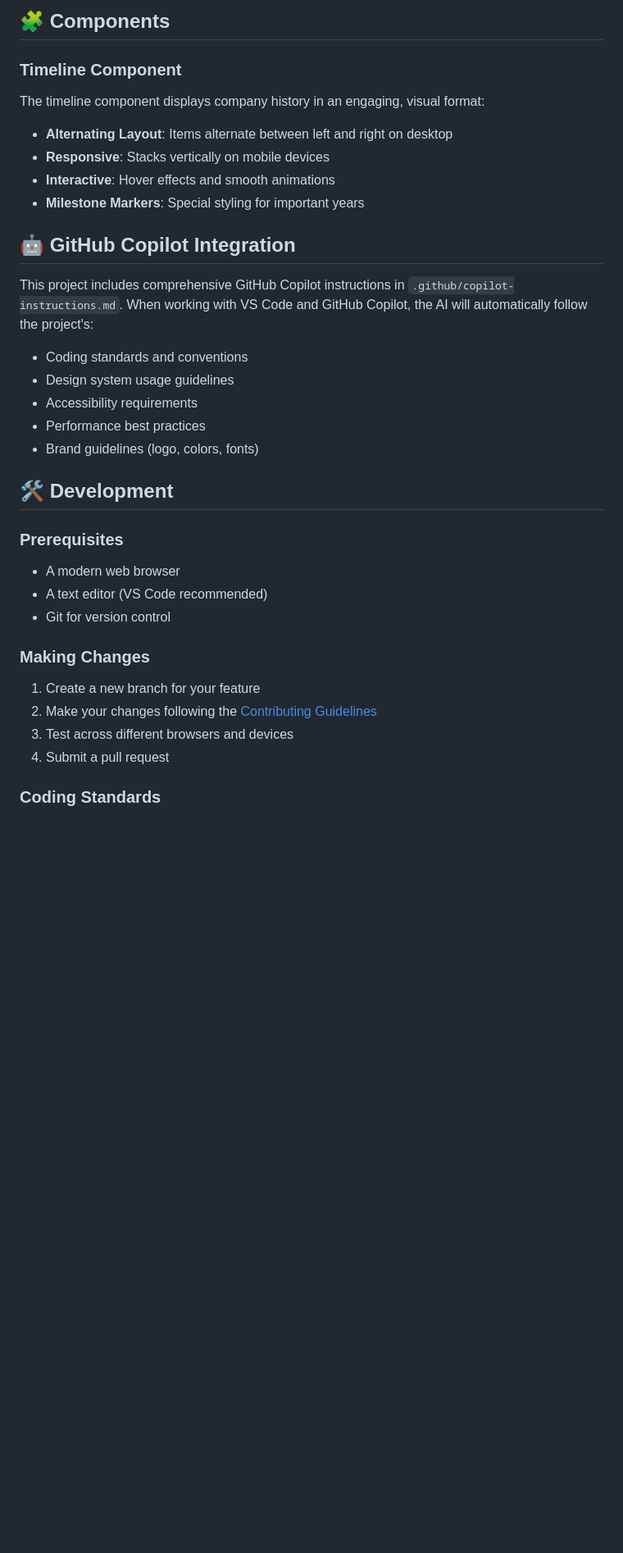
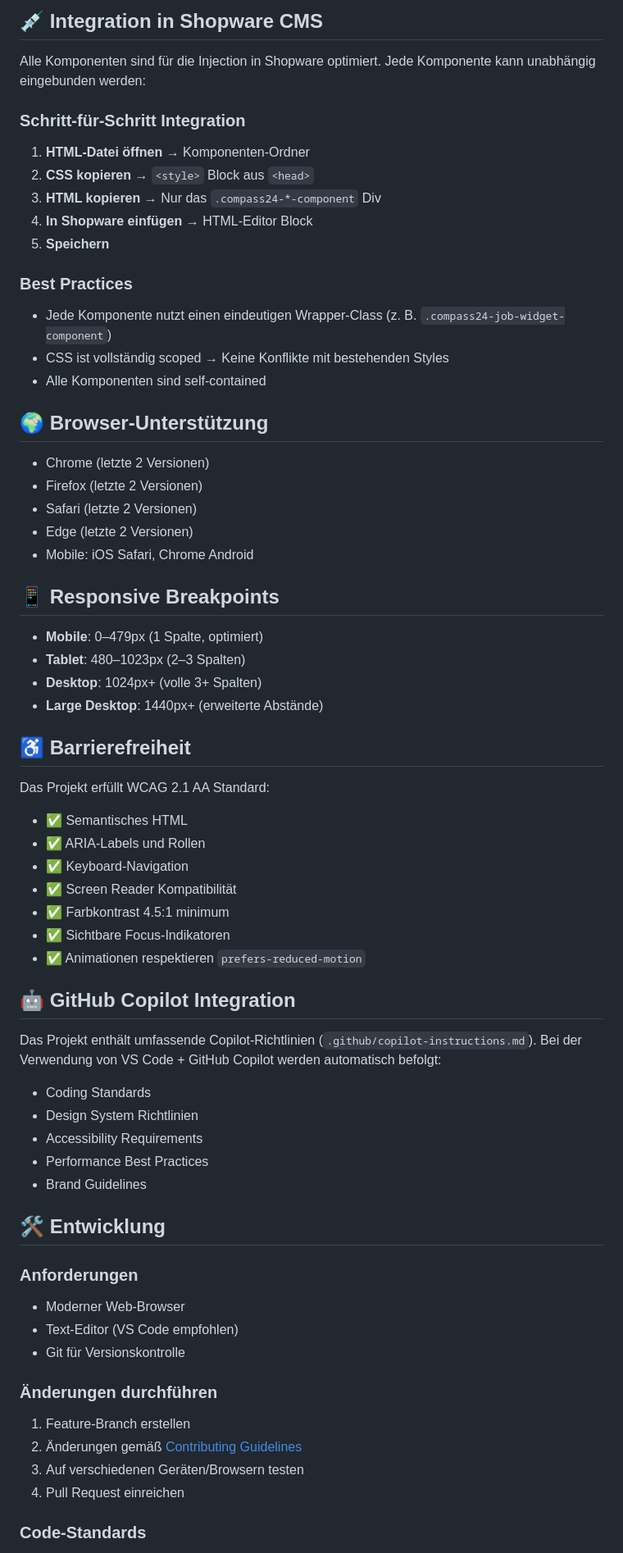
Before and after one commit to schafeld/compass24-landing-pages, a Markdown page: README.md, the part around one of its changes. Shown at 82% size. Drawn GitHub-style; blank space fills up the shorter version.

Commit message:
make a comprehensive root readme in German

```diff
--- a/README.md
+++ b/README.md
@@ -193,39 +280,73 @@ The project uses a comprehensive design token system defined in `css/design-toke
 
-## 🧩 Components
+## 💉 Integration in Shopware CMS
 
-### Timeline Component
+Alle Komponenten sind für die Injection in Shopware optimiert. Jede Komponente kann unabhängig eingebunden werden:
 
-The timeline component displays company history in an engaging, visual format:
+### Schritt-für-Schritt Integration
 
-- **Alternating Layout**: Items alternate between left and right on desktop
-- **Responsive**: Stacks vertically on mobile devices
-- **Interactive**: Hover effects and smooth animations
-- **Milestone Markers**: Special styling for important years
+1. **HTML-Datei öffnen** → Komponenten-Ordner
+2. **CSS kopieren** → `<style>` Block aus `<head>`
+3. **HTML kopieren** → Nur das `.compass24-*-component` Div
+4. **In Shopware einfügen** → HTML-Editor Block
+5. **Speichern**
+
+### Best Practices
+
+- Jede Komponente nutzt einen eindeutigen Wrapper-Class (z. B. `.compass24-job-widget-component`)
+- CSS ist vollständig scoped → Keine Konflikte mit bestehenden Styles
+- Alle Komponenten sind self-contained
+
+## 🌍 Browser-Unterstützung
+
+- Chrome (letzte 2 Versionen)
+- Firefox (letzte 2 Versionen)
+- Safari (letzte 2 Versionen)
+- Edge (letzte 2 Versionen)
+- Mobile: iOS Safari, Chrome Android
+
+## 📱 Responsive Breakpoints
+
+- **Mobile**: 0–479px (1 Spalte, optimiert)
+- **Tablet**: 480–1023px (2–3 Spalten)
+- **Desktop**: 1024px+ (volle 3+ Spalten)
+- **Large Desktop**: 1440px+ (erweiterte Abstände)
+
+## ♿ Barrierefreiheit
+
+Das Projekt erfüllt WCAG 2.1 AA Standard:
+
+- ✅ Semantisches HTML
+- ✅ ARIA-Labels und Rollen
+- ✅ Keyboard-Navigation
+- ✅ Screen Reader Kompatibilität
+- ✅ Farbkontrast 4.5:1 minimum
+- ✅ Sichtbare Focus-Indikatoren
+- ✅ Animationen respektieren `prefers-reduced-motion`
 
 ## 🤖 GitHub Copilot Integration
 
-This project includes comprehensive GitHub Copilot instructions in `.github/copilot-instructions.md`. When working with VS Code and GitHub Copilot, the AI will automatically follow the project's:
+Das Projekt enthält umfassende Copilot-Richtlinien (`.github/copilot-instructions.md`). Bei der Verwendung von VS Code + GitHub Copilot werden automatisch befolgt:
 
-- Coding standards and conventions
-- Design system usage guidelines
-- Accessibility requirements
-- Performance best practices
-- Brand guidelines (logo, colors, fonts)
+- Coding Standards
+- Design System Richtlinien
+- Accessibility Requirements
+- Performance Best Practices
+- Brand Guidelines
 
-## 🛠️ Development
+## 🛠️ Entwicklung
 
-### Prerequisites
+### Anforderungen
 
-- A modern web browser
-- A text editor (VS Code recommended)
-- Git for version control
+- Moderner Web-Browser
+- Text-Editor (VS Code empfohlen)
+- Git für Versionskontrolle
 
-### Making Changes
+### Änderungen durchführen
 
-1. Create a new branch for your feature
-2. Make your changes following the [Contributing Guidelines](CONTRIBUTING.md)
-3. Test across different browsers and devices
-4. Submit a pull request
+1. Feature-Branch erstellen
+2. Änderungen gemäß [Contributing Guidelines](CONTRIBUTING.md)
+3. Auf verschiedenen Geräten/Browsern testen
+4. Pull Request einreichen
 
-### Coding Standards
+### Code-Standards
 
```
Also changed, not shown: other parts of README.md (+257 -201 lines).
